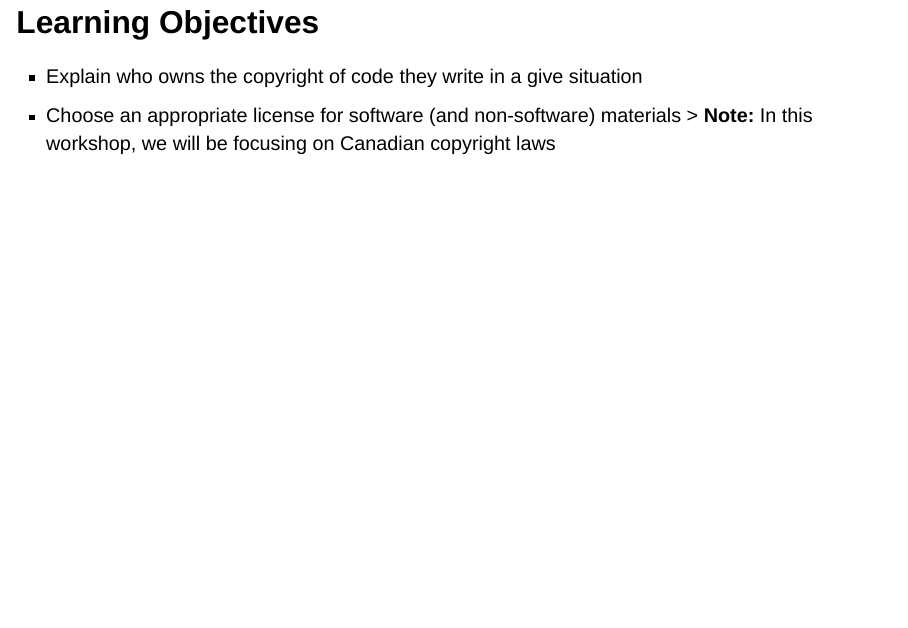
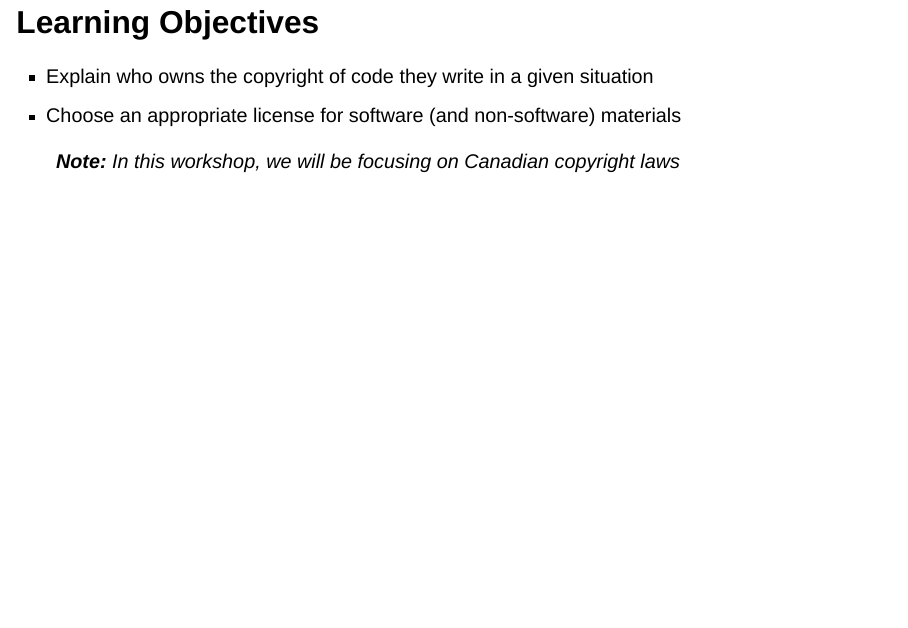
Before and after one commit to UBC-STAT/ssc-workshop-2024, a Quarto document (slides/07-copyright-licenses.qmd): page 3 of 29. Rendered offline with R 4.5, knitr and Pandoc in place of Quarto, with nearby package versions; drawn as Slidy slides in place of the format the file asks for.

Commit message:
minor edit

```diff
--- a/slides/07-copyright-licenses.qmd
+++ b/slides/07-copyright-licenses.qmd
@@ -12,8 +12,9 @@ format:
 ## Learning Objectives
 
 ::: incremental
--   Explain who owns the copyright of code they write in a give situation
+-   Explain who owns the copyright of code they write in a given situation
 -   Choose an appropriate license for software (and non-software) materials
+
 >  **Note:** In this workshop, we will be focusing on Canadian copyright laws
 :::
 
```
